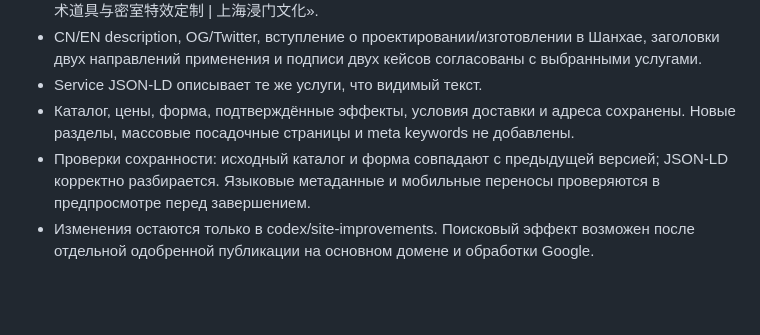
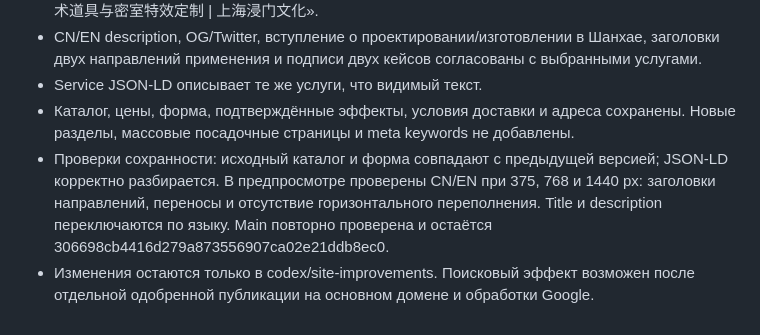
Before and after one commit to marinamaloy/jinmenculture, a Markdown page: SEO_PLAN.md, the part around the change. GitHub-like rendering; blank space fills up the shorter version.

Commit message:
Record bilingual engineering preview verification

```diff
--- a/SEO_PLAN.md
+++ b/SEO_PLAN.md
@@ -211,5 +211,5 @@ https://support.google.com/trends/answer/4365533?hl=en
 - CN/EN description, OG/Twitter, вступление о проектировании/изготовлении в Шанхае, заголовки двух направлений применения и подписи двух кейсов согласованы с выбранными услугами.
 - Service JSON-LD описывает те же услуги, что видимый текст.
 - Каталог, цены, форма, подтверждённые эффекты, условия доставки и адреса сохранены. Новые разделы, массовые посадочные страницы и meta keywords не добавлены.
-- Проверки сохранности: исходный каталог и форма совпадают с предыдущей версией; JSON-LD корректно разбирается. Языковые метаданные и мобильные переносы проверяются в предпросмотре перед завершением.
+- Проверки сохранности: исходный каталог и форма совпадают с предыдущей версией; JSON-LD корректно разбирается. В предпросмотре проверены CN/EN при 375, 768 и 1440 px: заголовки направлений, переносы и отсутствие горизонтального переполнения. Title и description переключаются по языку. Main повторно проверена и остаётся 306698cb4416d279a873556907ca02e21ddb8ec0.
 - Изменения остаются только в codex/site-improvements. Поисковый эффект возможен после отдельной одобренной публикации на основном домене и обработки Google.
```
